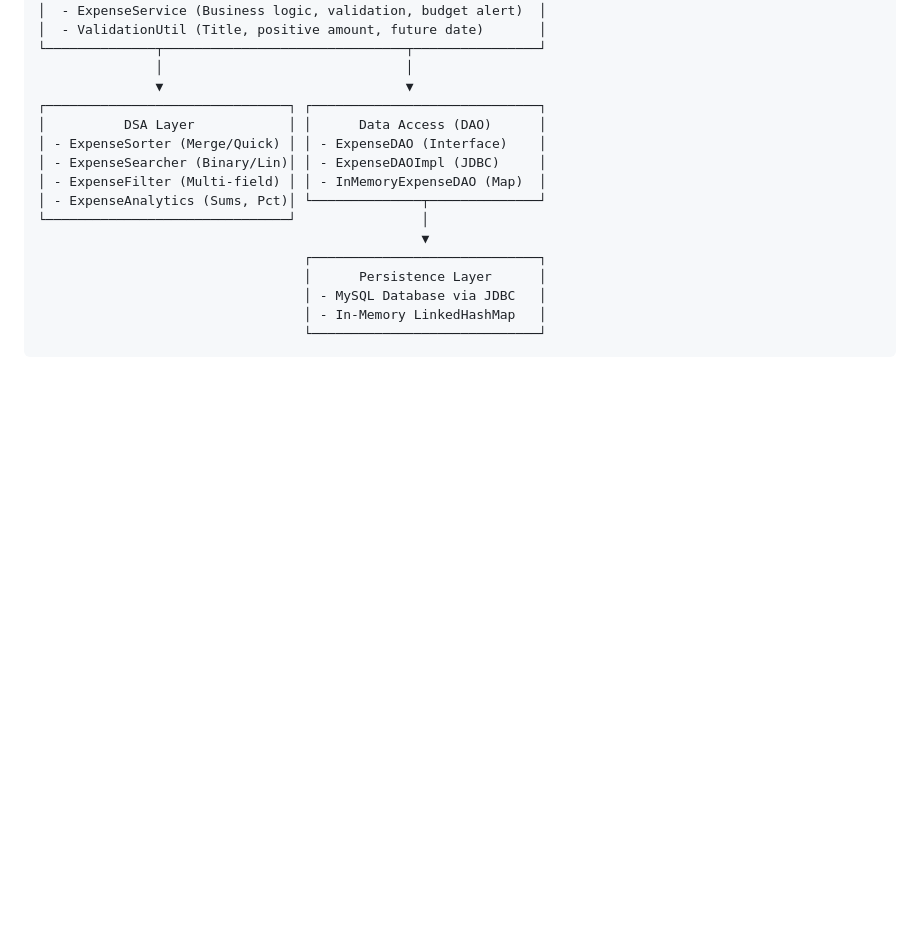
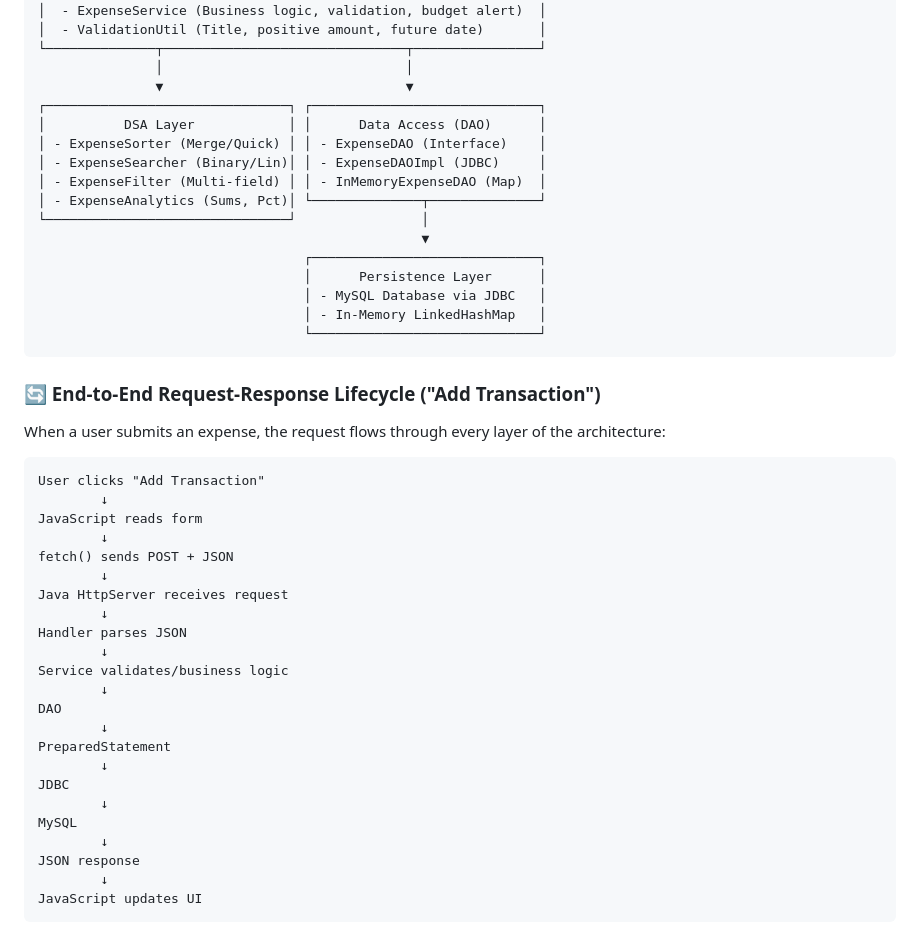
Before and after one commit to utsav2311/ExpenseTracker, a Markdown page: README.md, the part around one of its changes. Drawn GitHub-style; blank space fills up the shorter version.

````diff
--- a/README.md
+++ b/README.md
@@ -111,3 +111,34 @@ The project follows a clean **Layered Architecture** adhering to Separation of C
                                   │ - In-Memory LinkedHashMap   │
                                   └─────────────────────────────┘
 ```
+
+### 🔄 End-to-End Request-Response Lifecycle ("Add Transaction")
+
+When a user submits an expense, the request flows through every layer of the architecture:
+
+```
+User clicks "Add Transaction"
+        ↓
+JavaScript reads form
+        ↓
+fetch() sends POST + JSON
+        ↓
+Java HttpServer receives request
+        ↓
+Handler parses JSON
+        ↓
+Service validates/business logic
+        ↓
+DAO
+        ↓
+PreparedStatement
+        ↓
+JDBC
+        ↓
+MySQL
+        ↓
+JSON response
+        ↓
+JavaScript updates UI
+```
+
````
Also changed, not shown: other parts of README.md (+62 -0 lines).
